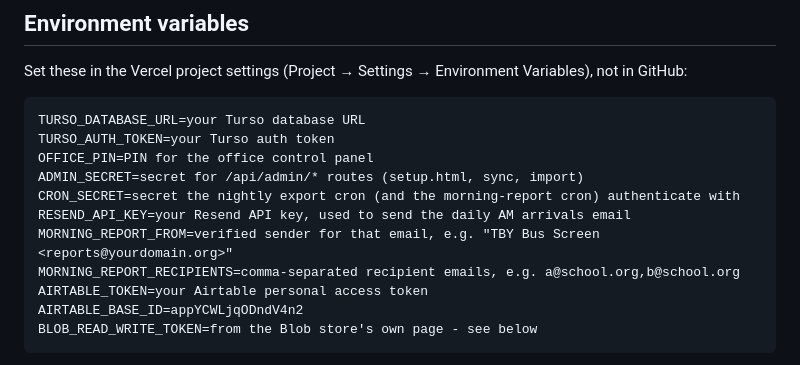
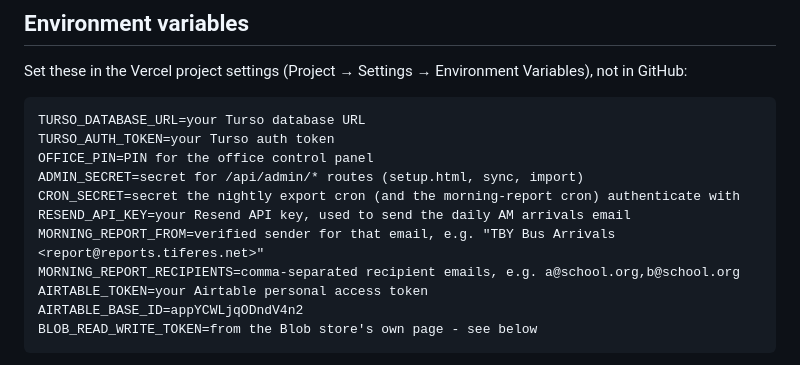
Before and after one commit to mrozsansky-blip/tby-bus-screen, a Markdown page: README.md, the part around the change. GitHub-like rendering.

```diff
--- a/README.md
+++ b/README.md
@@ -64,7 +64,7 @@ OFFICE_PIN=PIN for the office control panel
 ADMIN_SECRET=secret for /api/admin/* routes (setup.html, sync, import)
 CRON_SECRET=secret the nightly export cron (and the morning-report cron) authenticate with
 RESEND_API_KEY=your Resend API key, used to send the daily AM arrivals email
-MORNING_REPORT_FROM=verified sender for that email, e.g. "TBY Bus Screen <reports@yourdomain.org>"
+MORNING_REPORT_FROM=verified sender for that email, e.g. "TBY Bus Arrivals <report@reports.tiferes.net>"
 MORNING_REPORT_RECIPIENTS=comma-separated recipient emails, e.g. a@school.org,b@school.org
 AIRTABLE_TOKEN=your Airtable personal access token
 AIRTABLE_BASE_ID=appYCWLjqODndV4n2
```
Also changed, not shown: SETUP-NOTES.md (+17 -21 lines).
